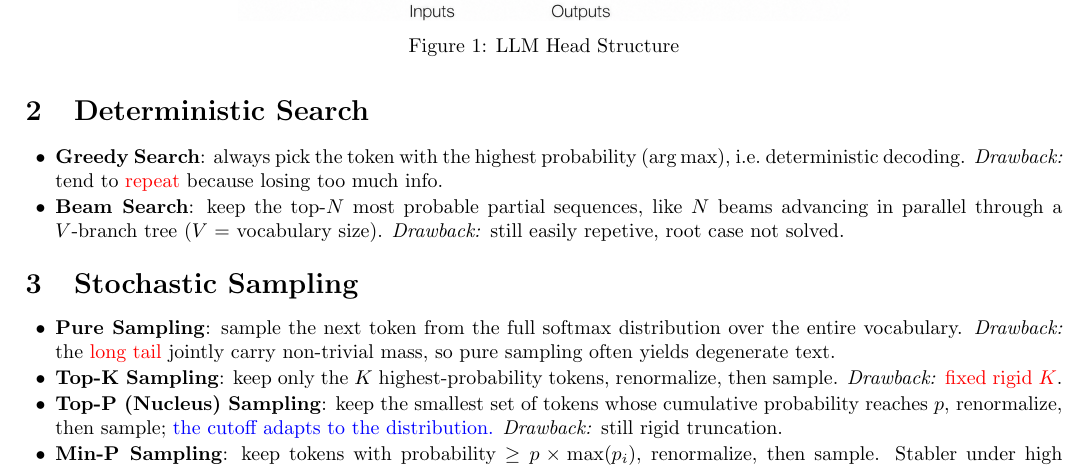
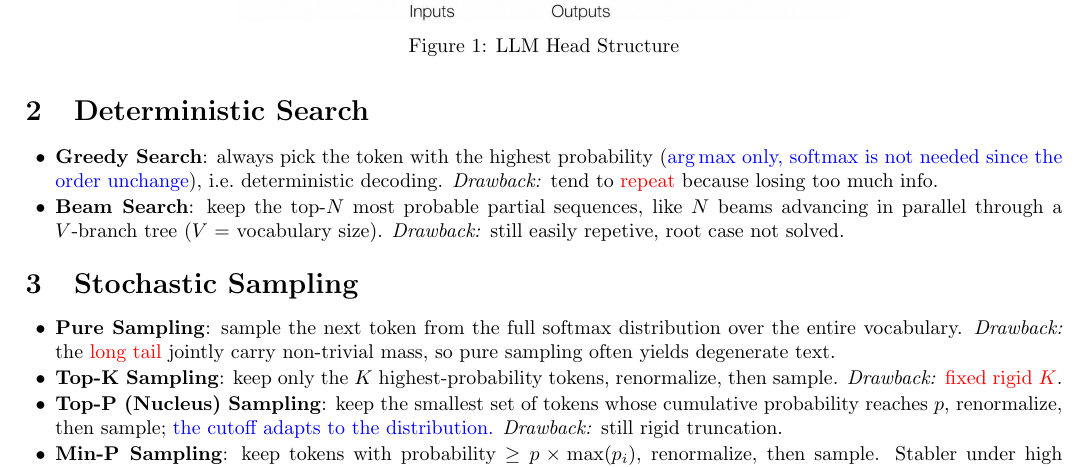
Before and after one commit to jihandong/TechNotes, a LaTeX document (articles/llm-decoding-methods/main.tex): part of page 1 of 2, cut so that both start at the same text. Compiled offline with pdfLaTeX.

Commit message:
HJ: add details about greedy search in practice

```diff
--- a/articles/llm-decoding-methods/main.tex
+++ b/articles/llm-decoding-methods/main.tex
@@ -43,7 +43,7 @@ For LLM output there are lots of decoding methods, each deciding how to pick the
 
 \section{Deterministic Search}
 \begin{itemize}
-    \item \textbf{Greedy Search}: always pick the token with the highest probability ($\arg\max$), i.e.\ deterministic decoding. \emph{Drawback:} tend to \textcolor{red}{repeat} because losing too much info.
+    \item \textbf{Greedy Search}: always pick the token with the highest probability (\textcolor{blue}{$\arg\max$ only, softmax is not needed since the order unchange}), i.e.\ deterministic decoding. \emph{Drawback:} tend to \textcolor{red}{repeat} because losing too much info.
     \item \textbf{Beam Search}: keep the top-$N$ most probable partial sequences, like $N$ beams advancing in parallel through a $V$-branch tree ($V$ = vocabulary size). \emph{Drawback:} still easily repetive, root case not solved.
 \end{itemize}
 
```
Also changed, not shown: articles/llm-decoding-methods/main.pdf.
